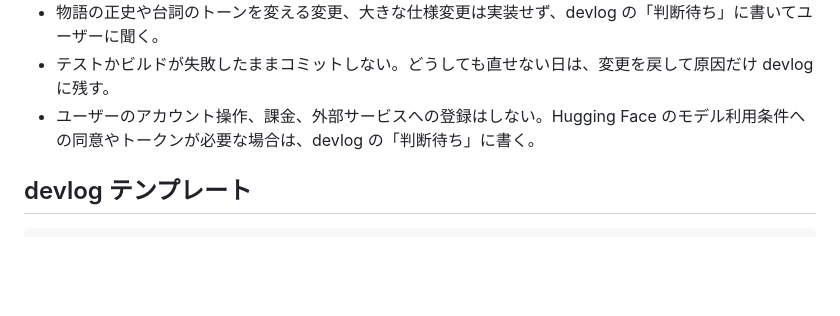
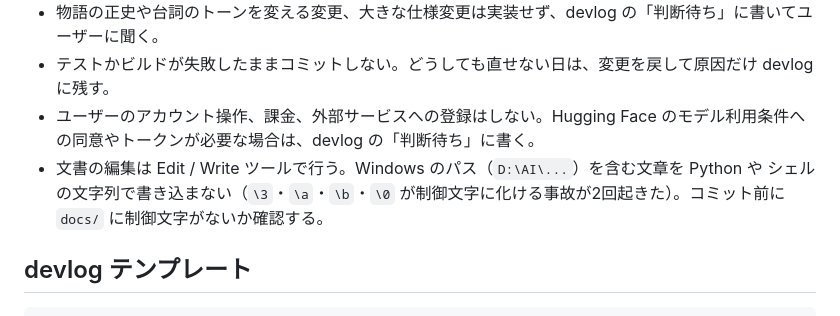
Before and after one commit to TOMOKIKAWADA-ai/PlanetOfNewGrowth, a Markdown page: docs/dev-cycle/README.md, the part around the change. GitHub-like rendering; blank space fills up the shorter version.

```diff
--- a/docs/dev-cycle/README.md
+++ b/docs/dev-cycle/README.md
@@ -43,6 +43,7 @@ SNS向けの素材は作るだけで、**投稿はしない**。投稿はユー
 - 物語の正史や台詞のトーンを変える変更、大きな仕様変更は実装せず、devlog の「判断待ち」に書いてユーザーに聞く。
 - テストかビルドが失敗したままコミットしない。どうしても直せない日は、変更を戻して原因だけ devlog に残す。
 - ユーザーのアカウント操作、課金、外部サービスへの登録はしない。Hugging Face のモデル利用条件への同意やトークンが必要な場合は、devlog の「判断待ち」に書く。
+- 文書の編集は Edit / Write ツールで行う。Windows のパス（`D:\AI\...`）を含む文章を Python や シェルの文字列で書き込まない（`\3`・`\a`・`\b`・`\0` が制御文字に化ける事故が2回起きた）。コミット前に `docs/` に制御文字がないか確認する。
 
 ## devlog テンプレート
 
```
Also changed, not shown: docs/dev-cycle/asset-pipeline.md (+2 -2 lines).
